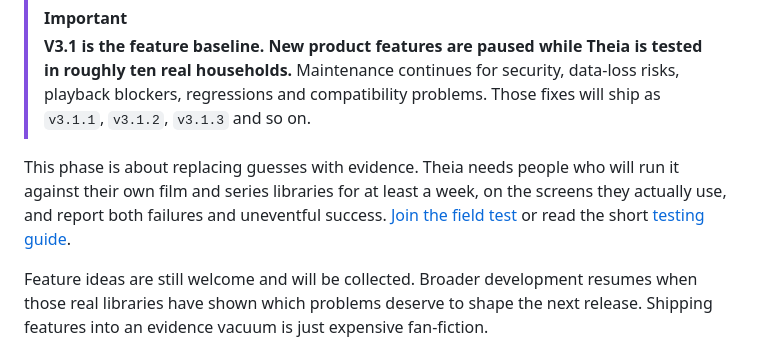
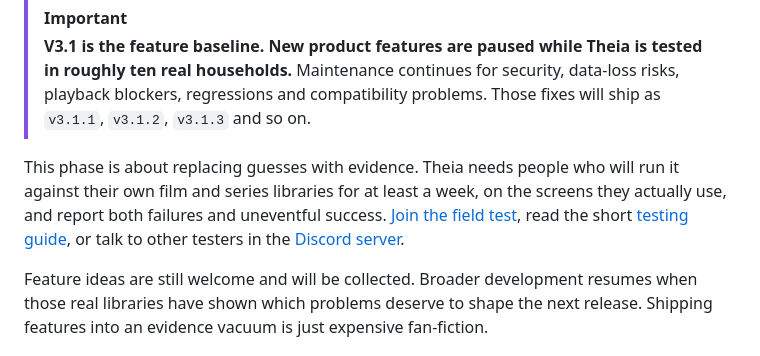
Before and after one commit to Benitoow/theia-media, a Markdown page: README.md, the part around the change. Rendered like a GitHub page.

Commit message:
Add the Theia Discord server to the field-testing section
The Discord server is now the live coordination point for field testers:
setup help, bug reports and the testing checklist live there alongside the
issue tracker. The README links it in the same paragraph as the field-test
form and guide, where someone deciding to test will actually read it.

Co-Authored-By: Hermes Agent <noreply@nousresearch.com>

```diff
--- a/README.md
+++ b/README.md
@@ -44,8 +44,9 @@ external database or separate web app to install.
 This phase is about replacing guesses with evidence. Theia needs people who will
 run it against their own film and series libraries for at least a week, on the
 screens they actually use, and report both failures and uneventful success.
-[Join the field test](https://github.com/Benitoow/theia-media/issues/new?template=field_test.yml)
-or read the short [testing guide](docs/field-testing.md).
+[Join the field test](https://github.com/Benitoow/theia-media/issues/new?template=field_test.yml),
+read the short [testing guide](docs/field-testing.md), or talk to other testers
+in the [Discord server](https://discord.gg/55rwqWc2Nv).
 
 Feature ideas are still welcome and will be collected. Broader development
 resumes when those real libraries have shown which problems deserve to shape the
```
